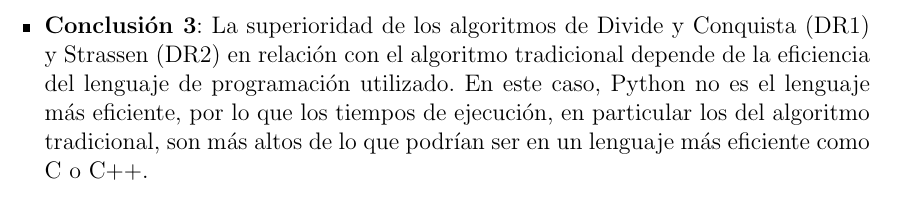
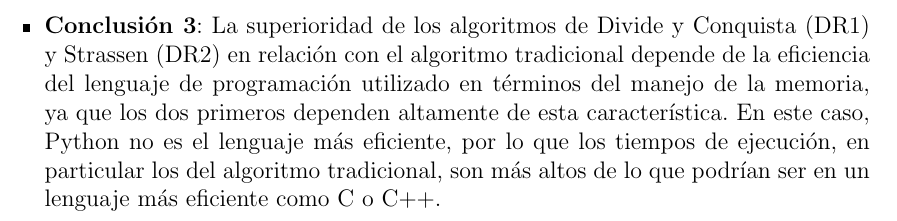
Before and after one commit to BGMP/MatrixMultiplier, a LaTeX document (main.tex): part of page 2 of 6, cut so that both start at the same text. Compiled offline with pdfLaTeX.

Commit message:
Update report

```diff
--- a/main.tex
+++ b/main.tex
@@ -70,7 +70,7 @@
   \begin{itemize}
     \item \textbf{Conclusión 1}: A medida que el orden de las matrices (\textit{n}) aumenta, el rendimiento del algoritmo tradicional se vuelve notablemente peor que el de los algoritmos DR1 y DR2.
     \item \textbf{Conclusión 2}: Los algoritmos DR1 y DR2 escalan mucho mejor que el algoritmo tradicional, ya que sus tiempos de ejecución crecen mucho más lento a medida que aumenta el orden de las matrices (\textit{n}). Gracias a esto, DR1 y DR2 son mucho mejores para trabajar con matrices de orden mayor.
-    \item \textbf{Conclusión 3}: La superioridad de los algoritmos de Divide y Conquista (DR1) y Strassen (DR2) en relación con el algoritmo tradicional depende de la eficiencia del lenguaje de programación utilizado. En este caso, Python no es el lenguaje más eficiente, por lo que los tiempos de ejecución, en particular los del algoritmo tradicional, son más altos de lo que podrían ser en un lenguaje más eficiente como C o C++.
+    \item \textbf{Conclusión 3}: La superioridad de los algoritmos de Divide y Conquista (DR1) y Strassen (DR2) en relación con el algoritmo tradicional depende de la eficiencia del lenguaje de programación utilizado en términos del manejo de la memoria, ya que los dos primeros dependen altamente de esta característica. En este caso, Python no es el lenguaje más eficiente, por lo que los tiempos de ejecución, en particular los del algoritmo tradicional, son más altos de lo que podrían ser en un lenguaje más eficiente como C o C++.
   \end{itemize}
 
   \newpage
```
Also changed, not shown: docs/answers.pdf.
